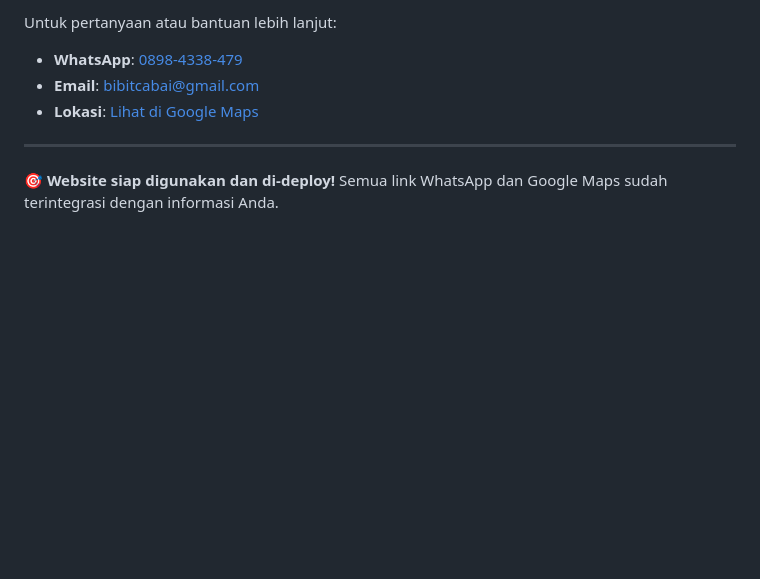
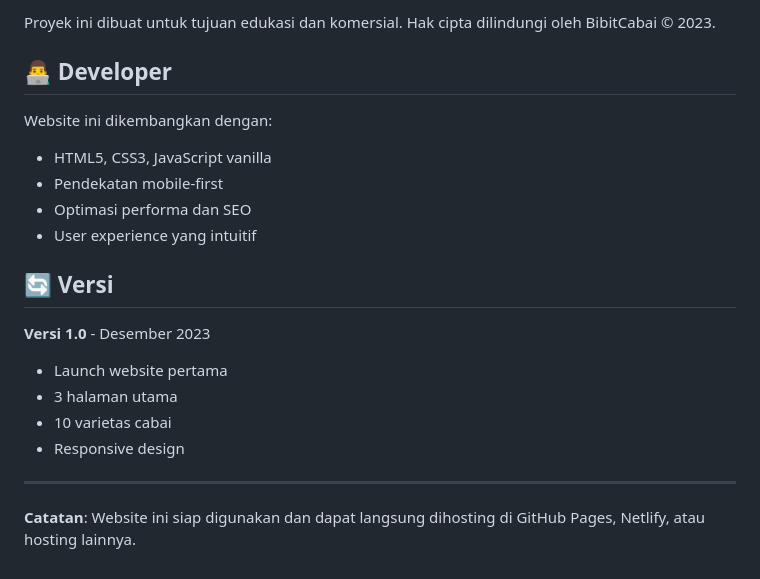
Before and after one commit to raasu00/Bibit-Cabai, a Markdown page: README.md, the part around one of its changes. Rendered like a GitHub page; blank space fills up the shorter version.

```diff
--- a/README.md
+++ b/README.md
@@ -129,9 +99,22 @@ bibitcabai-website/
 
-Untuk pertanyaan atau bantuan lebih lanjut:
-- **WhatsApp**: [0898-4338-479](https://wa.me/628984338479)
-- **Email**: bibitcabai@gmail.com
-- **Lokasi**: [Lihat di Google Maps](https://maps.app.goo.gl/A5UY88FMWTane6wf6)
+Proyek ini dibuat untuk tujuan edukasi dan komersial. Hak cipta dilindungi oleh BibitCabai © 2023.
+
+## 👨‍💻 Developer
+
+Website ini dikembangkan dengan:
+- HTML5, CSS3, JavaScript vanilla
+- Pendekatan mobile-first
+- Optimasi performa dan SEO
+- User experience yang intuitif
+
+## 🔄 Versi
+
+**Versi 1.0** - Desember 2023
+- Launch website pertama
+- 3 halaman utama
+- 10 varietas cabai
+- Responsive design
 
 ---
 
-**🎯 Website siap digunakan dan di-deploy!** Semua link WhatsApp dan Google Maps sudah terintegrasi dengan informasi Anda.
+**Catatan**: Website ini siap digunakan dan dapat langsung dihosting di GitHub Pages, Netlify, atau hosting lainnya.
```
Also changed, not shown: other parts of README.md (+74 -104 lines).
